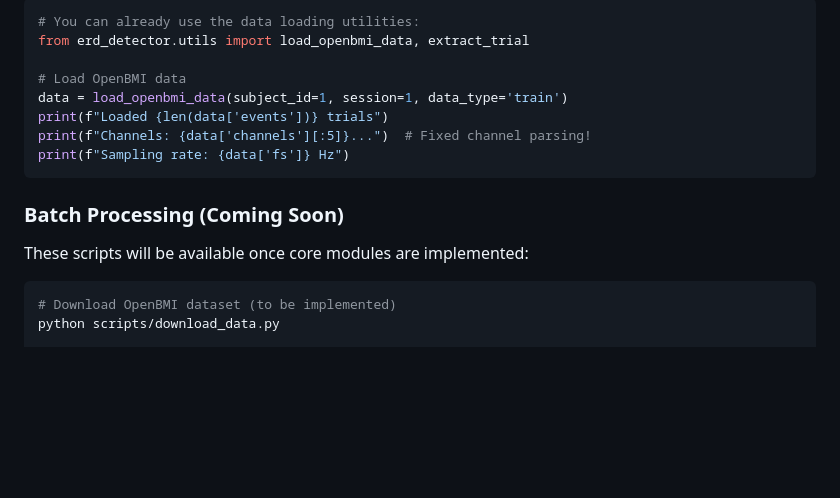
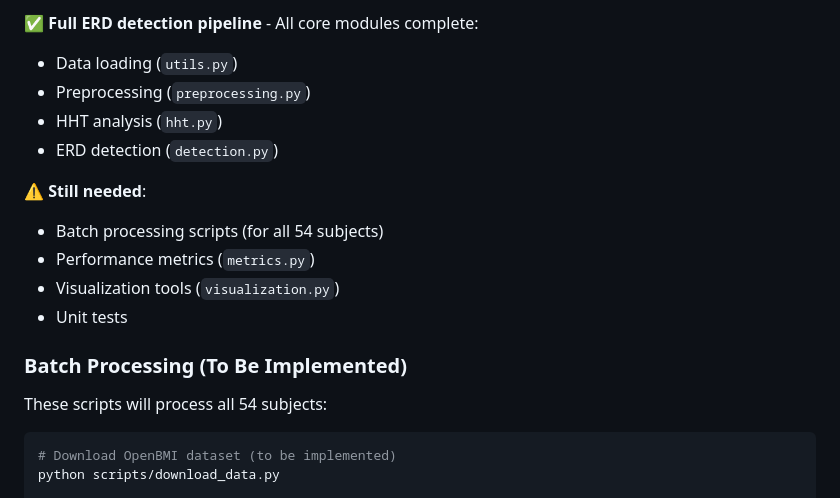
Before and after one commit to thiagodoria13/erd-detector, a Markdown page: README.md, the part around one of its changes. Rendered like a GitHub page; blank space fills up the shorter version.

````diff
--- a/README.md
+++ b/README.md
@@ -187,18 +199,19 @@ else:
 
-```python
-# You can already use the data loading utilities:
-from erd_detector.utils import load_openbmi_data, extract_trial
+✅ **Full ERD detection pipeline** - All core modules complete:
+- Data loading (`utils.py`)
+- Preprocessing (`preprocessing.py`)
+- HHT analysis (`hht.py`)
+- ERD detection (`detection.py`)
 
-# Load OpenBMI data
-data = load_openbmi_data(subject_id=1, session=1, data_type='train')
-print(f"Loaded {len(data['events'])} trials")
-print(f"Channels: {data['channels'][:5]}...")  # Fixed channel parsing!
-print(f"Sampling rate: {data['fs']} Hz")
-```
+⚠️ **Still needed**:
+- Batch processing scripts (for all 54 subjects)
+- Performance metrics (`metrics.py`)
+- Visualization tools (`visualization.py`)
+- Unit tests
 
-### Batch Processing (Coming Soon)
+### Batch Processing (To Be Implemented)
 
-These scripts will be available once core modules are implemented:
+These scripts will process all 54 subjects:
 
 ```bash
 # Download OpenBMI dataset (to be implemented)
````
Also changed, not shown: other parts of README.md (+27 -15 lines).
